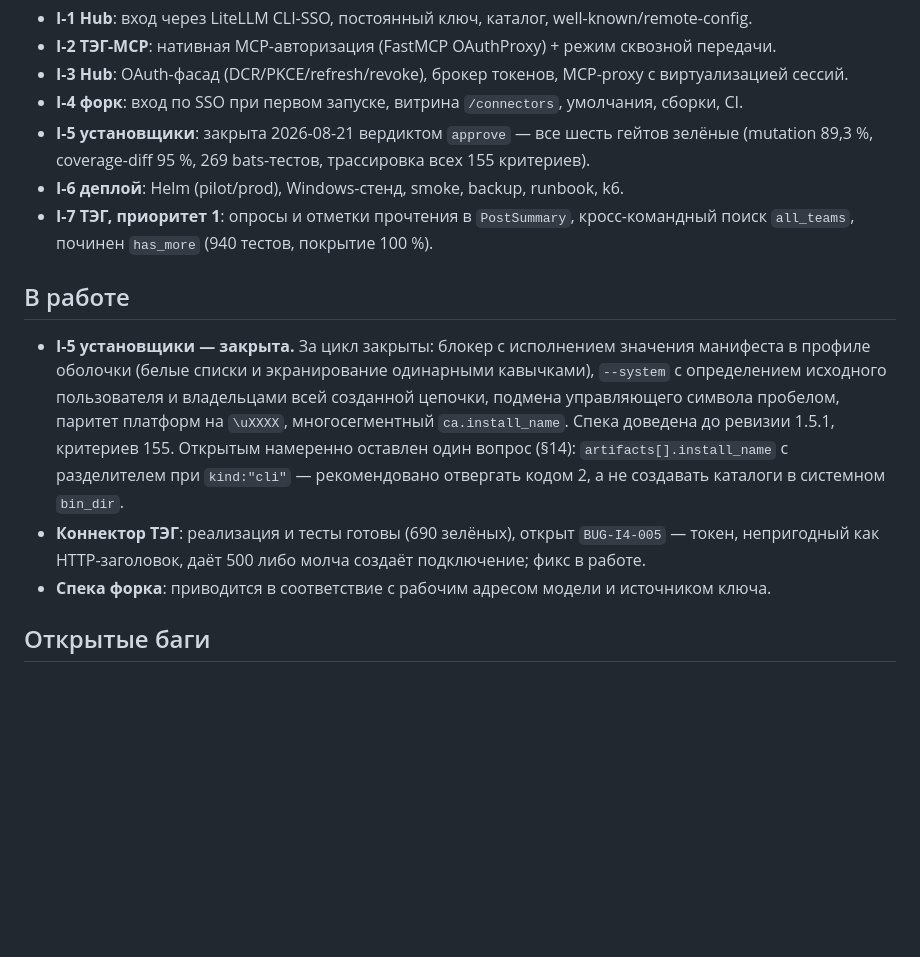
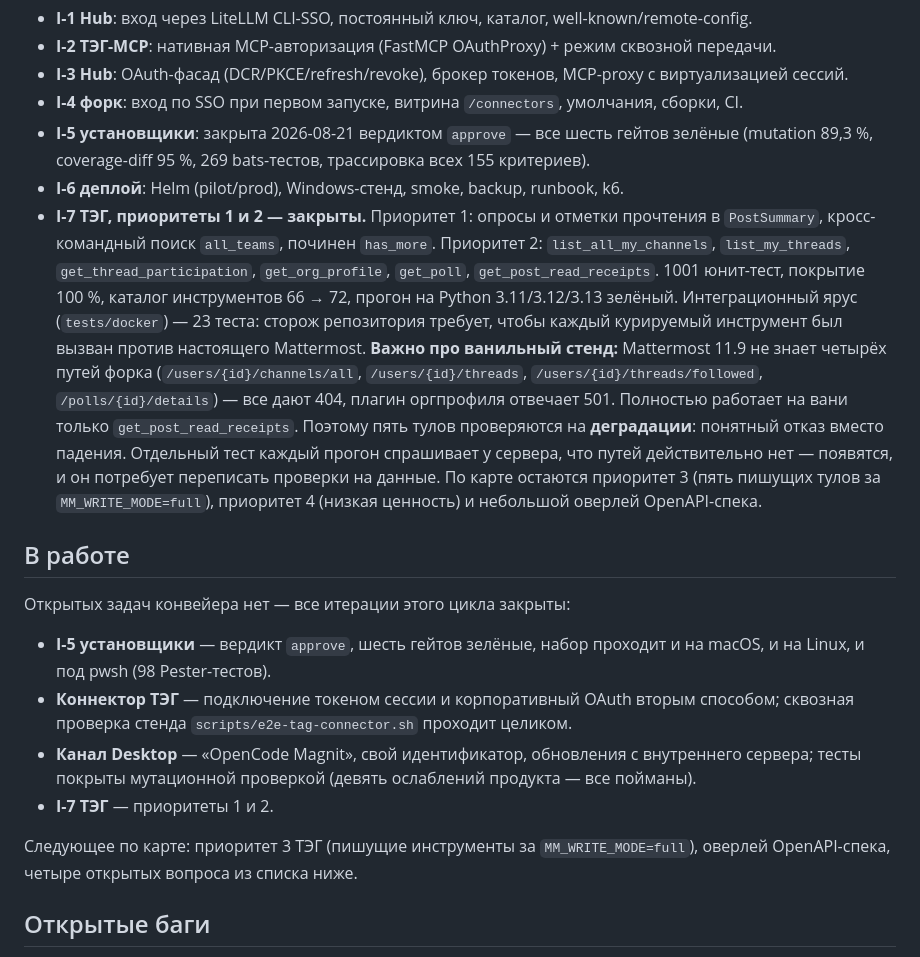
Before and after one commit to mshishenkov1/opencode-mcp-hub, a Markdown page: docs/STATUS.md, the part around the change. Rendered like a GitHub page; blank space fills up the shorter version.

Commit message:
docs: итог цикла — открытых задач конвейера нет

```diff
--- a/docs/STATUS.md
+++ b/docs/STATUS.md
@@ -98,19 +98,32 @@ Windows- и macOS-проверки в корпоративном GitLab нево
 - **I-4 форк**: вход по SSO при первом запуске, витрина `/connectors`, умолчания, сборки, CI.
 - **I-5 установщики**: закрыта 2026-08-21 вердиктом `approve` — все шесть гейтов зелёные (mutation 89,3 %, coverage-diff 95 %, 269 bats-тестов, трассировка всех 155 критериев).
 - **I-6 деплой**: Helm (pilot/prod), Windows-стенд, smoke, backup, runbook, k6.
-- **I-7 ТЭГ, приоритет 1**: опросы и отметки прочтения в `PostSummary`, кросс-командный поиск `all_teams`,
-  починен `has_more` (940 тестов, покрытие 100 %).
+- **I-7 ТЭГ, приоритеты 1 и 2 — закрыты.** Приоритет 1: опросы и отметки прочтения в `PostSummary`,
+  кросс-командный поиск `all_teams`, починен `has_more`. Приоритет 2: `list_all_my_channels`,
+  `list_my_threads`, `get_thread_participation`, `get_org_profile`, `get_poll`, `get_post_read_receipts`.
+  1001 юнит-тест, покрытие 100 %, каталог инструментов 66 → 72, прогон на Python 3.11/3.12/3.13 зелёный.
+  Интеграционный ярус (`tests/docker`) — 23 теста: сторож репозитория требует, чтобы каждый курируемый
+  инструмент был вызван против настоящего Mattermost.
+  **Важно про ванильный стенд:** Mattermost 11.9 не знает четырёх путей форка (`/users/{id}/channels/all`,
+  `/users/{id}/threads`, `/users/{id}/threads/followed`, `/polls/{id}/details`) — все дают 404, плагин
+  оргпрофиля отвечает 501. Полностью работает на вани только `get_post_read_receipts`. Поэтому пять тулов
+  проверяются на **деградации**: понятный отказ вместо падения. Отдельный тест каждый прогон спрашивает
+  у сервера, что путей действительно нет — появятся, и он потребует переписать проверки на данные.
+  По карте остаются приоритет 3 (пять пишущих тулов за `MM_WRITE_MODE=full`), приоритет 4 (низкая ценность)
+  и небольшой оверлей OpenAPI-спека.
 
 ## В работе
-- **I-5 установщики — закрыта.** За цикл закрыты: блокер с исполнением значения манифеста в профиле оболочки
-  (белые списки и экранирование одинарными кавычками), `--system` с определением исходного пользователя и
-  владельцами всей созданной цепочки, подмена управляющего символа пробелом, паритет платформ на `\uXXXX`,
-  многосегментный `ca.install_name`. Спека доведена до ревизии 1.5.1, критериев 155. Открытым намеренно
-  оставлен один вопрос (§14): `artifacts[].install_name` с разделителем при `kind:"cli"` — рекомендовано
-  отвергать кодом 2, а не создавать каталоги в системном `bin_dir`.
-- **Коннектор ТЭГ**: реализация и тесты готовы (690 зелёных), открыт `BUG-I4-005` — токен, непригодный как
-  HTTP-заголовок, даёт 500 либо молча создаёт подключение; фикс в работе.
-- **Спека форка**: приводится в соответствие с рабочим адресом модели и источником ключа.
+Открытых задач конвейера нет — все итерации этого цикла закрыты:
+- **I-5 установщики** — вердикт `approve`, шесть гейтов зелёные, набор проходит и на macOS, и на Linux,
+  и под pwsh (98 Pester-тестов).
+- **Коннектор ТЭГ** — подключение токеном сессии и корпоративный OAuth вторым способом; сквозная проверка
+  стенда `scripts/e2e-tag-connector.sh` проходит целиком.
+- **Канал Desktop** — «OpenCode Magnit», свой идентификатор, обновления с внутреннего сервера;
+  тесты покрыты мутационной проверкой (девять ослаблений продукта — все пойманы).
+- **I-7 ТЭГ** — приоритеты 1 и 2.
+
+Следующее по карте: приоритет 3 ТЭГ (пишущие инструменты за `MM_WRITE_MODE=full`), оверлей OpenAPI-спека,
+четыре открытых вопроса из списка ниже.
 
 ## Открытые баги
 - `bugs/BUG-I1-001.json` — **verified**, регрессия покрыта.
```
